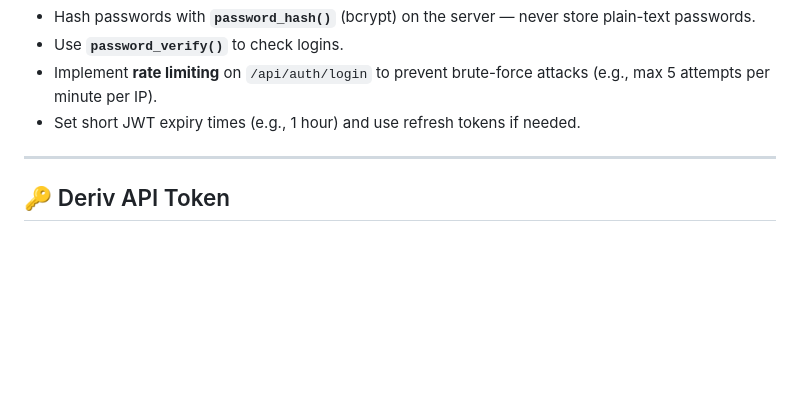
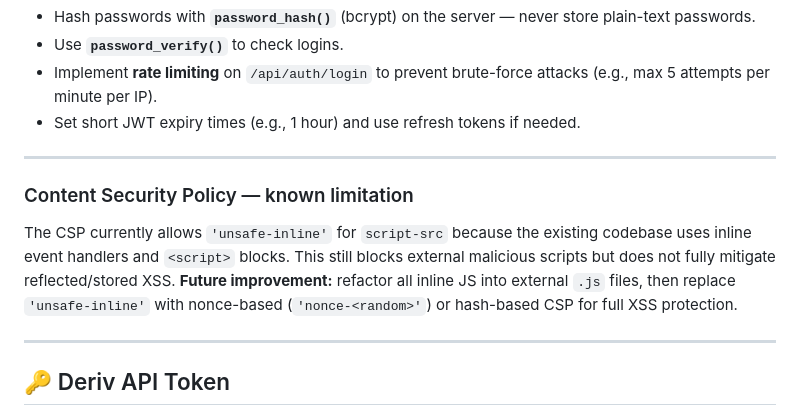
Before and after one commit to DSTechServicesJA/Trading-Web, a Markdown page: SECURITY.md, the part around the change. Rendered like a GitHub page; blank space fills up the shorter version.

Commit message:
Document CSP unsafe-inline limitation and future improvement path
Agent-Logs-Url: https://github.com/dsitservicesja-lab/Trading-Web/sessions/f0891cde-1b2c-4895-9940-78950fca0043

Co-authored-by: dsitservicesja-lab <261693744+dsitservicesja-lab@users.noreply.github.com>

```diff
--- a/SECURITY.md
+++ b/SECURITY.md
@@ -56,6 +56,15 @@ on the server, fill in the real values, and ensure `.env` is listed in `.gitigno
 
 ---
 
+### Content Security Policy — known limitation
+The CSP currently allows `'unsafe-inline'` for `script-src` because the existing codebase uses
+inline event handlers and `<script>` blocks. This still blocks external malicious scripts but
+does not fully mitigate reflected/stored XSS.
+**Future improvement:** refactor all inline JS into external `.js` files, then replace
+`'unsafe-inline'` with nonce-based (`'nonce-<random>'`) or hash-based CSP for full XSS protection.
+
+---
+
 ## 🔑 Deriv API Token
 
 The Deriv `APP_ID` (120128) is a **public** application identifier — it is safe to include in client-side code. However, individual users' **API tokens** (entered in the UI) should:
```
